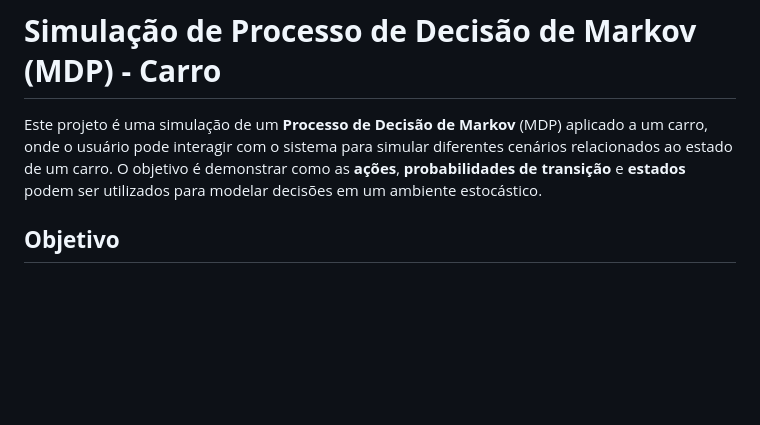
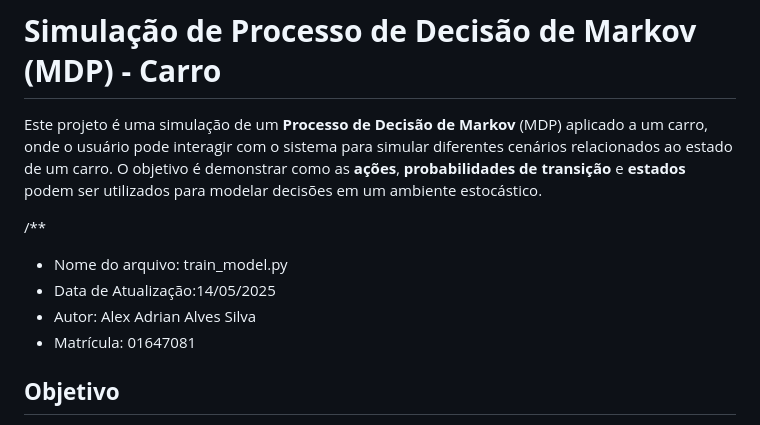
Before and after one commit to Alex7Adrian/Projeto-Carros, a Markdown page: README.md, the part around the change. Rendered like a GitHub page; blank space fills up the shorter version.

Commit message:
Update README.md
Atualização dos dados do trabalho da matéria de Machine Learning

```diff
--- a/README.md
+++ b/README.md
@@ -1,6 +1,13 @@
 # **Simulação de Processo de Decisão de Markov (MDP) - Carro**
 
 Este projeto é uma simulação de um **Processo de Decisão de Markov** (MDP) aplicado a um carro, onde o usuário pode interagir com o sistema para simular diferentes cenários relacionados ao estado de um carro. O objetivo é demonstrar como as **ações**, **probabilidades de transição** e **estados** podem ser utilizados para modelar decisões em um ambiente estocástico.
+
+
+/**
+ * Nome do arquivo: train_model.py
+ * Data de Atualização:14/05/2025
+ * Autor: Alex Adrian Alves Silva
+ * Matrícula: 01647081
 
 ## **Objetivo**
 
```
